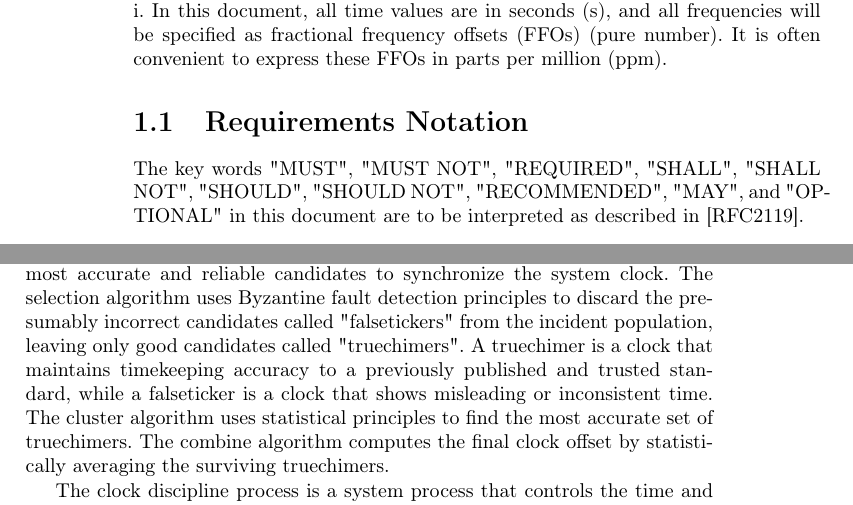
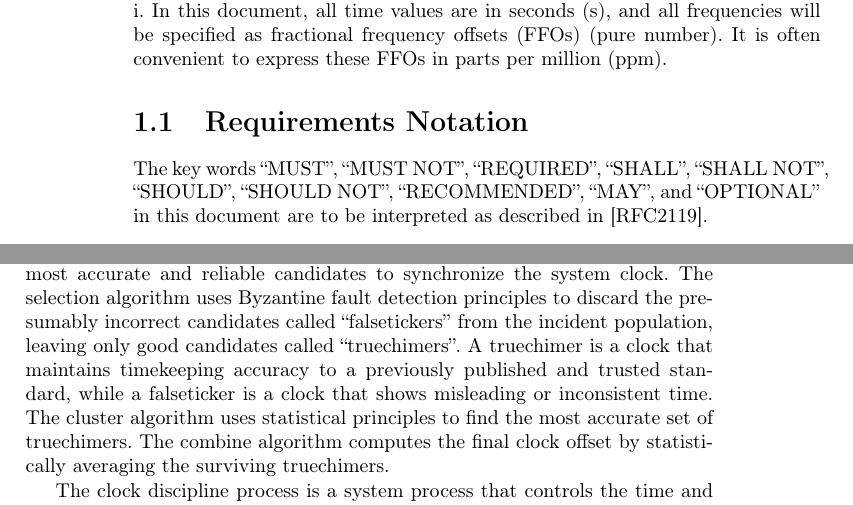
Before and after one commit to martonbognar/RFC5905, a LaTeX book (rfc5905.tex, which reads chapters/chapter1.tex, chapters/chapter5.tex): two parts of pages 6 and 15 of 72, joined at a grey line, cut so that both start at the same text. Compiled offline with pdfLaTeX.

Commit message:
Quotation marks

```diff
--- a/chapters/chapter1.tex
+++ b/chapters/chapter1.tex
@@ -88,6 +88,6 @@ per million (ppm).
 
 \section{Requirements Notation}
 
-The key words "MUST", "MUST NOT", "REQUIRED", "SHALL", "SHALL NOT",
-"SHOULD", "SHOULD NOT", "RECOMMENDED", "MAY", and "OPTIONAL" in this
+The key words ``MUST'', ``MUST NOT'', ``REQUIRED'', ``SHALL'', ``SHALL NOT'',
+``SHOULD'', ``SHOULD NOT'', ``RECOMMENDED'', ``MAY'', and ``OPTIONAL'' in this
 document are to be interpreted as described in \cite{RFC2119}.
--- a/chapters/chapter5.tex
+++ b/chapters/chapter5.tex
@@ -29,8 +29,8 @@ algorithms that mitigate among the various servers and reference
 clocks to determine the most accurate and reliable candidates to
 synchronize the system clock. The selection algorithm uses Byzantine
 fault detection principles to discard the presumably incorrect
-candidates called "falsetickers" from the incident population,
-leaving only good candidates called "truechimers". A truechimer is a
+candidates called ``falsetickers'' from the incident population,
+leaving only good candidates called ``truechimers''. A truechimer is a
 clock that maintains timekeeping accuracy to a previously published
 and trusted standard, while a falseticker is a clock that shows
 misleading or inconsistent time. The cluster algorithm uses
```
Also changed, not shown: chapters/chapter16.tex (+1 -1 lines), chapters/chapter7.tex (+3 -3 lines).
